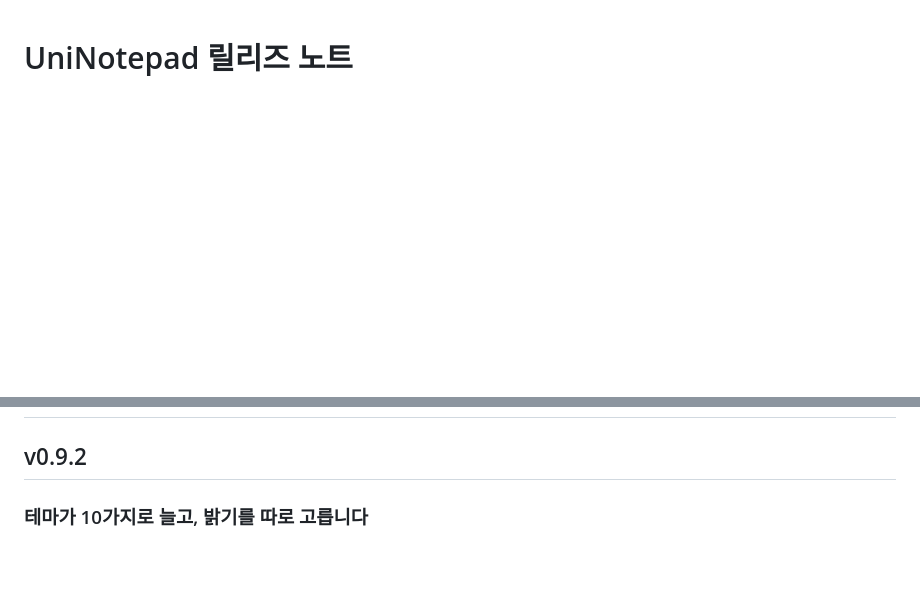
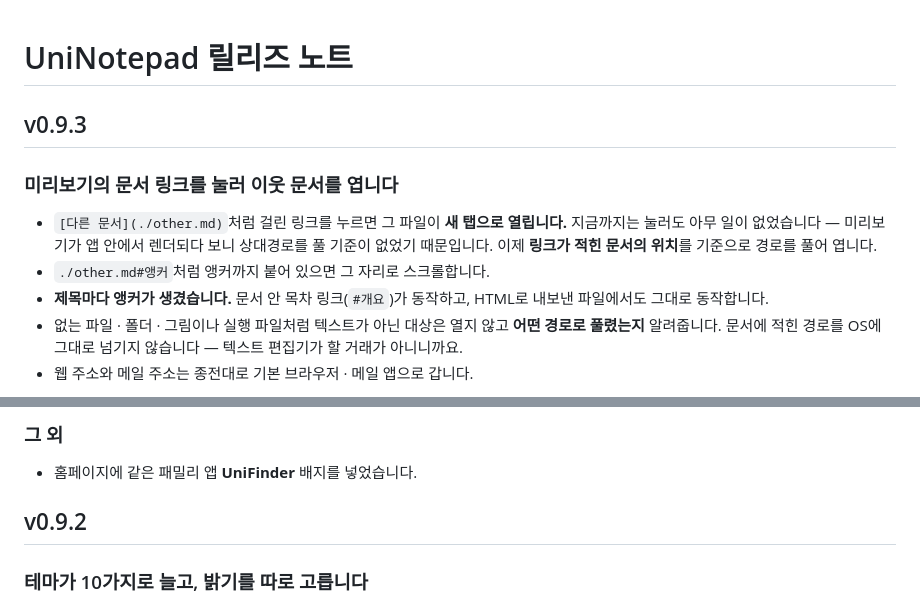
Before and after one commit to ilphs/UniNotepad, a Markdown page: release-note.md, 2 parts joined by grey strips. Drawn GitHub-style; blank space fills up the shorter version.

Commit message:
[Docs] release-note.md에 v0.9.3 섹션 추가
Co-Authored-By: Claude Opus 5 (1M context) <noreply@anthropic.com>

```diff
--- a/release-note.md
+++ b/release-note.md
@@ -1 +1,18 @@
 # UniNotepad 릴리즈 노트
+
+## v0.9.3
+
+### 미리보기의 문서 링크를 눌러 이웃 문서를 엽니다
+
+- `[다른 문서](./other.md)`처럼 걸린 링크를 누르면 그 파일이 **새 탭으로
+  열립니다.** 지금까지는 눌러도 아무 일이 없었습니다 — 미리보기가 앱 안에서
+  렌더되다 보니 상대경로를 풀 기준이 없었기 때문입니다. 이제 **링크가 적힌
+  문서의 위치**를 기준으로 경로를 풀어 엽니다.
+- `./other.md#앵커`처럼 앵커까지 붙어 있으면 그 자리로 스크롤합니다.
+- **제목마다 앵커가 생겼습니다.** 문서 안 목차 링크(`#개요`)가 동작하고,
+  HTML로 내보낸 파일에서도 그대로 동작합니다.
+- 없는 파일 · 폴더 · 그림이나 실행 파일처럼 텍스트가 아닌 대상은 열지 않고
+  **어떤 경로로 풀렸는지** 알려줍니다. 문서에 적힌 경로를 OS에 그대로 넘기지
+  않습니다 — 텍스트 편집기가 할 거래가 아니니까요.
+- 웹 주소와 메일 주소는 종전대로 기본 브라우저 · 메일 앱으로 갑니다.
+
@@ -2,3 +38,6 @@
+### 그 외
+
+- 홈페이지에 같은 패밀리 앱 **UniFinder** 배지를 넣었습니다.
 
 ## v0.9.2
 
```
Also changed, not shown: other parts of release-note.md (+19 -0 lines).
